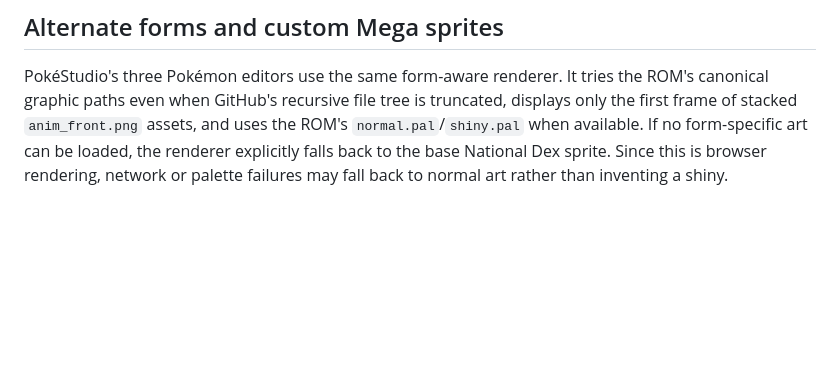
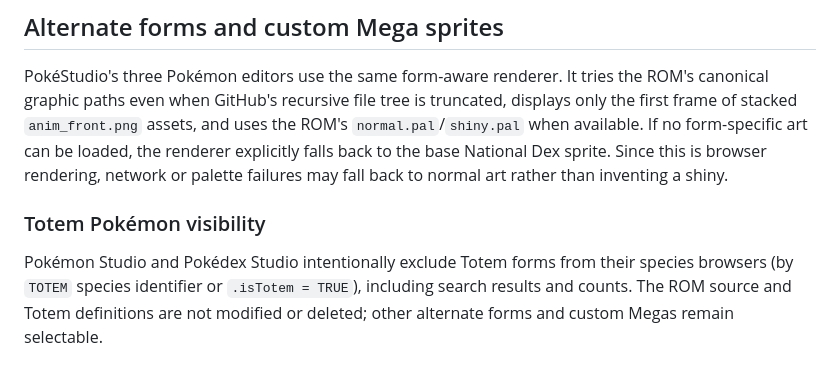
Before and after one commit to Unborne-Fetus/PokeStudio-Web, a Markdown page: README.md, the part around the change. Rendered like a GitHub page; blank space fills up the shorter version.

Commit message:
Refresh browser pages with filtered Totem lists and document visibility policy

```diff
--- a/README.md
+++ b/README.md
@@ -91,3 +91,7 @@ If the browser blocks the GitHub Actions ZIP download redirect, use **View build
 ## Alternate forms and custom Mega sprites
 
 PokéStudio's three Pokémon editors use the same form-aware renderer. It tries the ROM's canonical graphic paths even when GitHub's recursive file tree is truncated, displays only the first frame of stacked `anim_front.png` assets, and uses the ROM's `normal.pal`/`shiny.pal` when available. If no form-specific art can be loaded, the renderer explicitly falls back to the base National Dex sprite. Since this is browser rendering, network or palette failures may fall back to normal art rather than inventing a shiny.
+
+### Totem Pokémon visibility
+
+Pokémon Studio and Pokédex Studio intentionally exclude Totem forms from their species browsers (by `TOTEM` species identifier or `.isTotem = TRUE`), including search results and counts. The ROM source and Totem definitions are not modified or deleted; other alternate forms and custom Megas remain selectable.
```
